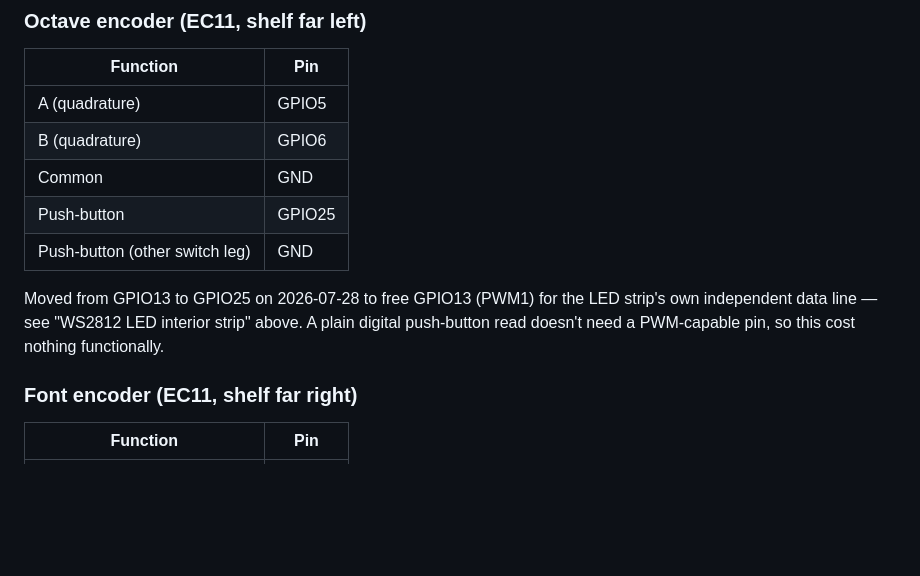
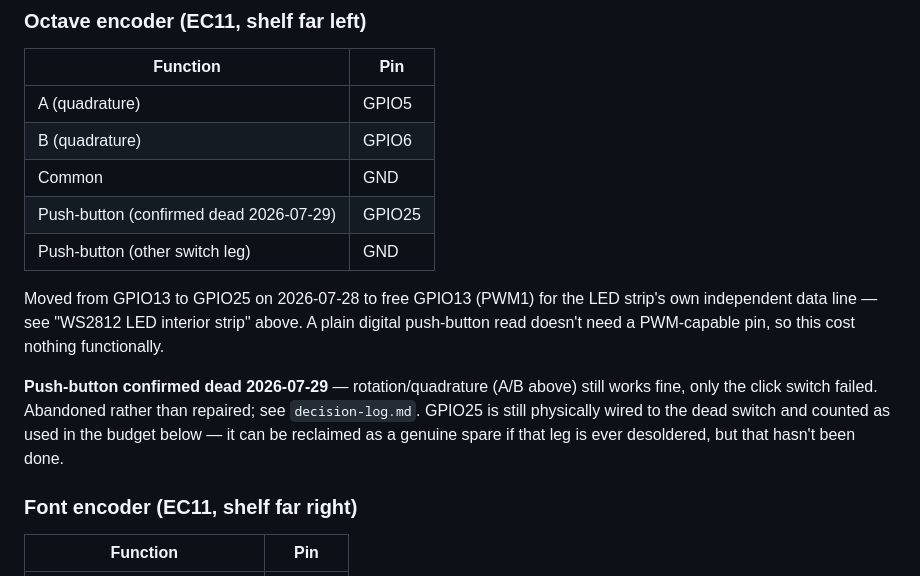
Before and after one commit to irish-bug/ChromaCade, a Markdown page: hardware/gpio-pin-assignments.md, the part around the change. GitHub-like rendering; blank space fills up the shorter version.

```diff
--- a/hardware/gpio-pin-assignments.md
+++ b/hardware/gpio-pin-assignments.md
@@ -66,10 +66,12 @@ GPIO9/10/11 are the SPI MISO/MOSI/SCLK pins — unused here since nothing on thi
 | A (quadrature) | GPIO5 |
 | B (quadrature) | GPIO6 |
 | Common | GND |
-| Push-button | GPIO25 |
+| Push-button (confirmed dead 2026-07-29) | GPIO25 |
 | Push-button (other switch leg) | GND |
 
 Moved from GPIO13 to GPIO25 on 2026-07-28 to free GPIO13 (PWM1) for the LED strip's own independent data line — see "WS2812 LED interior strip" above. A plain digital push-button read doesn't need a PWM-capable pin, so this cost nothing functionally.
+
+**Push-button confirmed dead 2026-07-29** — rotation/quadrature (A/B above) still works fine, only the click switch failed. Abandoned rather than repaired; see `decision-log.md`. GPIO25 is still physically wired to the dead switch and counted as used in the budget below — it can be reclaimed as a genuine spare if that leg is ever desoldered, but that hasn't been done.
 
 ### Font encoder (EC11, shelf far right)
 | Function | Pin |
```
Also changed, not shown: docs/decision-log.md (+1 -0 lines), docs/open-questions.md (+1 -2 lines).
